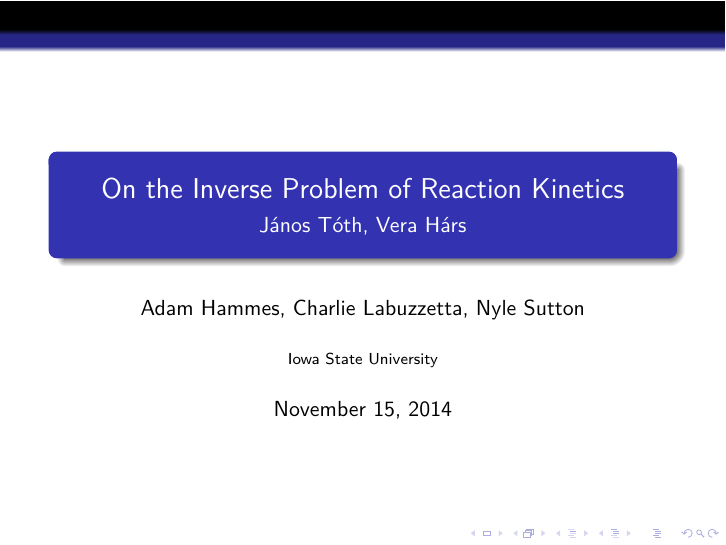
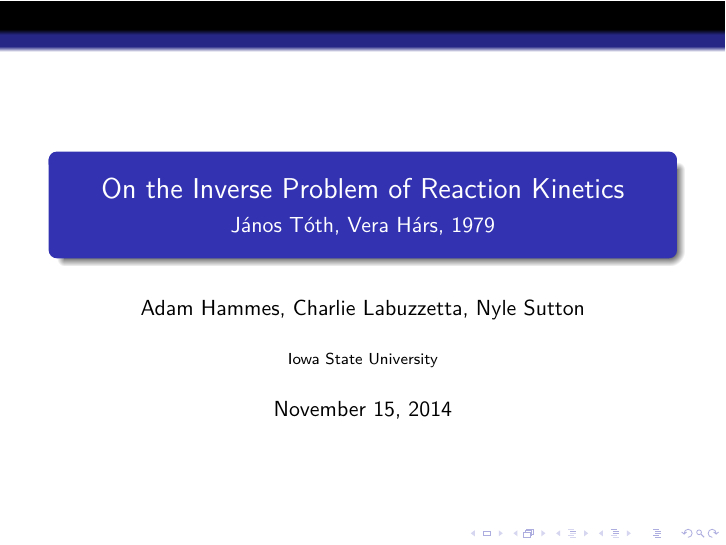
Before and after one commit to adamhammes/CRN, LaTeX slides (Presentation/On the Inverse Problem of Reaction Kinetics Presentation.tex): page 1 of 2. Compiled offline with pdfLaTeX.

Commit message:
Added date to paper

```diff
--- a/Presentation/On the Inverse Problem of Reaction Kinetics Presentation.tex
+++ b/Presentation/On the Inverse Problem of Reaction Kinetics Presentation.tex
@@ -10,7 +10,7 @@
 
 %presentation information
 \title{On the Inverse Problem of Reaction Kinetics}
-\subtitle{J{\'a}nos T{\'o}th, Vera H{\'a}rs}
+\subtitle{J{\'a}nos T{\'o}th, Vera H{\'a}rs, 1979}
 \author{Adam Hammes, Charlie Labuzzetta, Nyle Sutton}
 \institute{Iowa State University}
 \date{\today}
```
